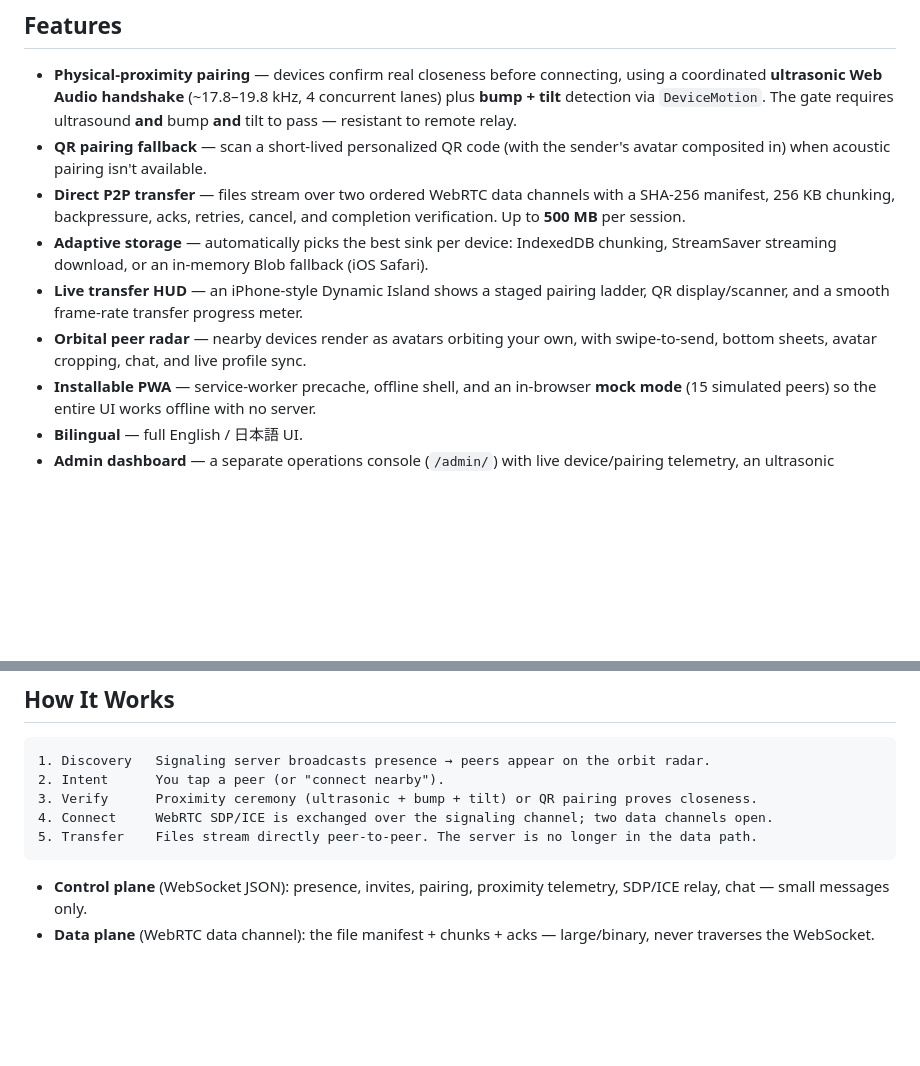
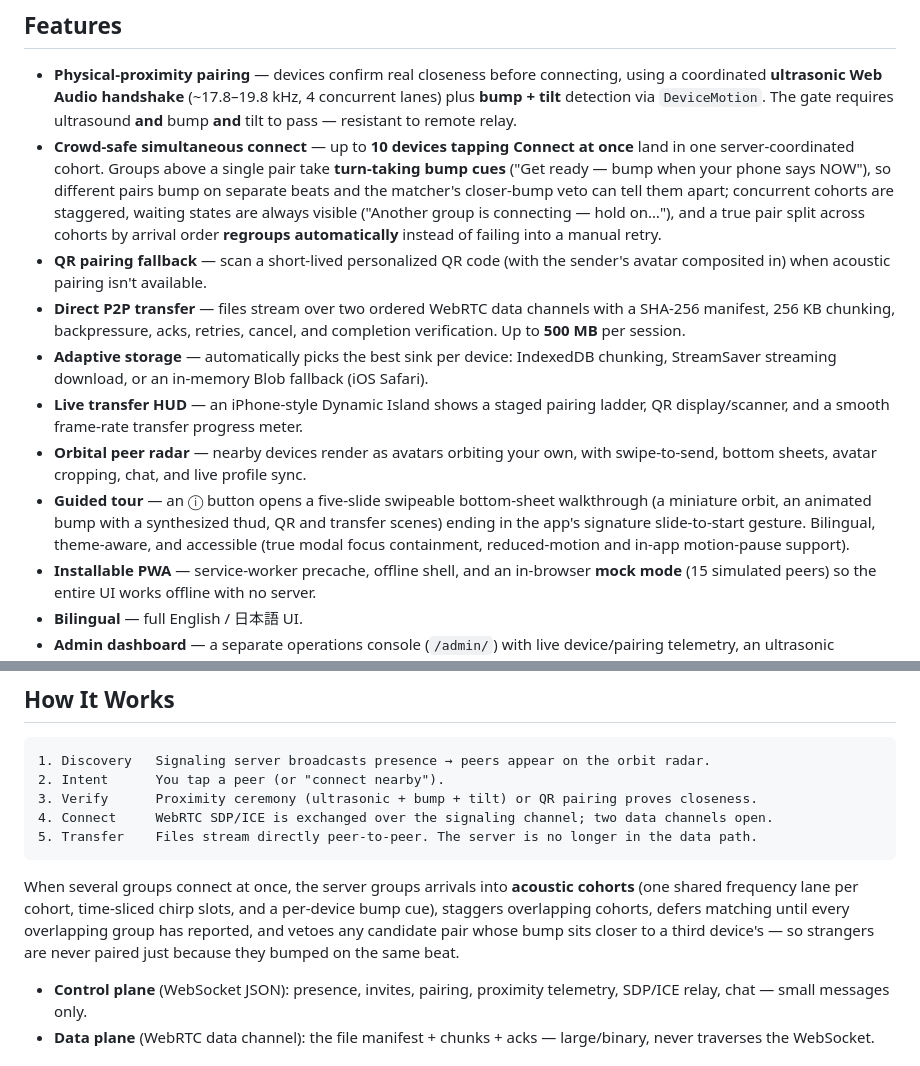
Before and after one commit to MohamedFuad16/WebDrop, a Markdown page: README.md, 2 parts joined by grey strips. GitHub-like rendering; blank space fills up the shorter version.

Commit message:
docs: update README for the guided tour and crowd-safe simultaneous connect
Co-Authored-By: Claude Fable 5 <noreply@anthropic.com>

````diff
--- a/README.md
+++ b/README.md
@@ -33,6 +33,14 @@ handshake, but the actual file bytes travel device-to-device.
   connecting, using a coordinated **ultrasonic Web Audio handshake** (~17.8–19.8 kHz,
   4 concurrent lanes) plus **bump + tilt** detection via `DeviceMotion`. The gate
   requires ultrasound **and** bump **and** tilt to pass — resistant to remote relay.
+- **Crowd-safe simultaneous connect** — up to **10 devices tapping Connect at
+  once** land in one server-coordinated cohort. Groups above a single pair take
+  **turn-taking bump cues** ("Get ready — bump when your phone says NOW"), so
+  different pairs bump on separate beats and the matcher's closer-bump veto can
+  tell them apart; concurrent cohorts are staggered, waiting states are always
+  visible ("Another group is connecting — hold on…"), and a true pair split
+  across cohorts by arrival order **regroups automatically** instead of failing
+  into a manual retry.
 - **QR pairing fallback** — scan a short-lived personalized QR code (with the
   sender's avatar composited in) when acoustic pairing isn't available.
 - **Direct P2P transfer** — files stream over two ordered WebRTC data channels
@@ -44,6 +52,11 @@ handshake, but the actual file bytes travel device-to-device.
   ladder, QR display/scanner, and a smooth frame-rate transfer progress meter.
 - **Orbital peer radar** — nearby devices render as avatars orbiting your own,
   with swipe-to-send, bottom sheets, avatar cropping, chat, and live profile sync.
+- **Guided tour** — an ⓘ button opens a five-slide swipeable bottom-sheet
+  walkthrough (a miniature orbit, an animated bump with a synthesized thud, QR
+  and transfer scenes) ending in the app's signature slide-to-start gesture.
+  Bilingual, theme-aware, and accessible (true modal focus containment,
+  reduced-motion and in-app motion-pause support).
 - **Installable PWA** — service-worker precache, offline shell, and an
   in-browser **mock mode** (15 simulated peers) so the entire UI works offline
   with no server.
@@ -62,6 +75,13 @@ handshake, but the actual file bytes travel device-to-device.
 4. Connect     WebRTC SDP/ICE is exchanged over the signaling channel; two data channels open.
 5. Transfer    Files stream directly peer-to-peer. The server is no longer in the data path.
 ```
+
+When several groups connect at once, the server groups arrivals into **acoustic
+cohorts** (one shared frequency lane per cohort, time-sliced chirp slots, and a
+per-device bump cue), staggers overlapping cohorts, defers matching until every
+overlapping group has reported, and vetoes any candidate pair whose bump sits
+closer to a third device's — so strangers are never paired just because they
+bumped on the same beat.
 
 - **Control plane** (WebSocket JSON): presence, invites, pairing, proximity
   telemetry, SDP/ICE relay, chat — small messages only.
````
